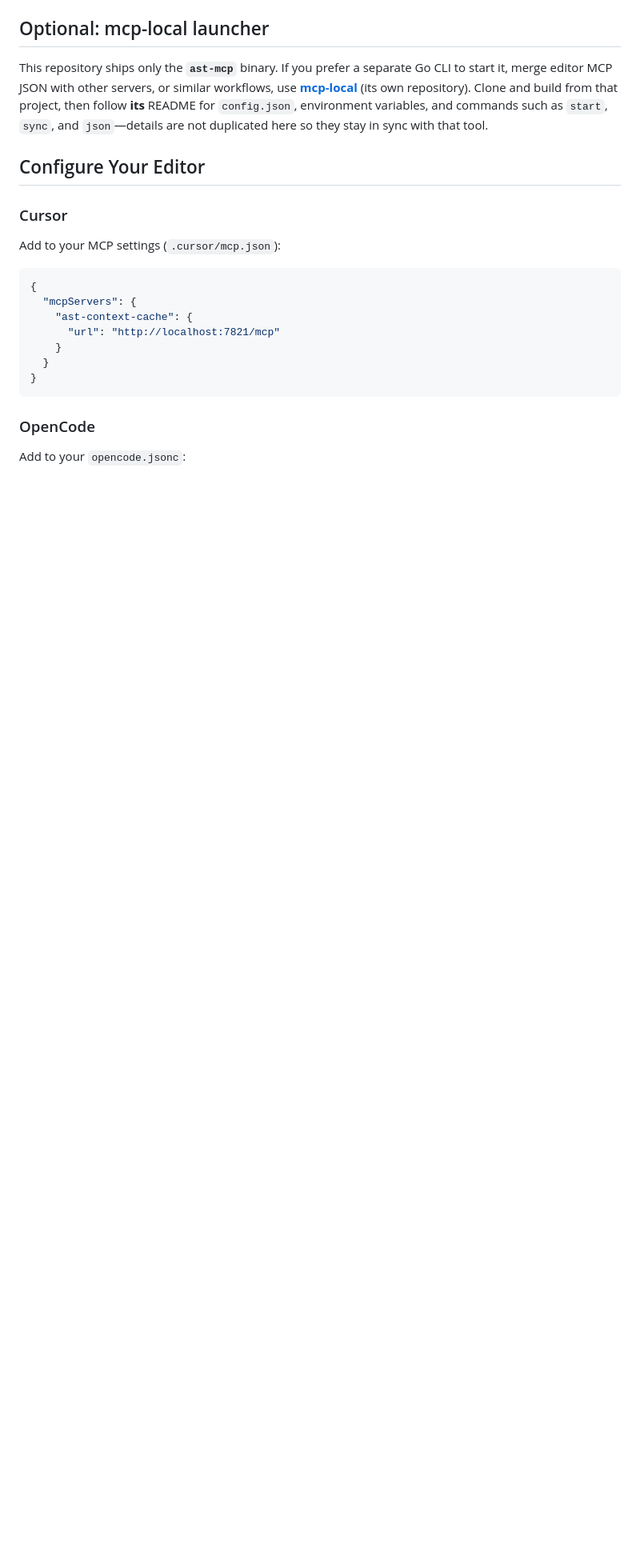
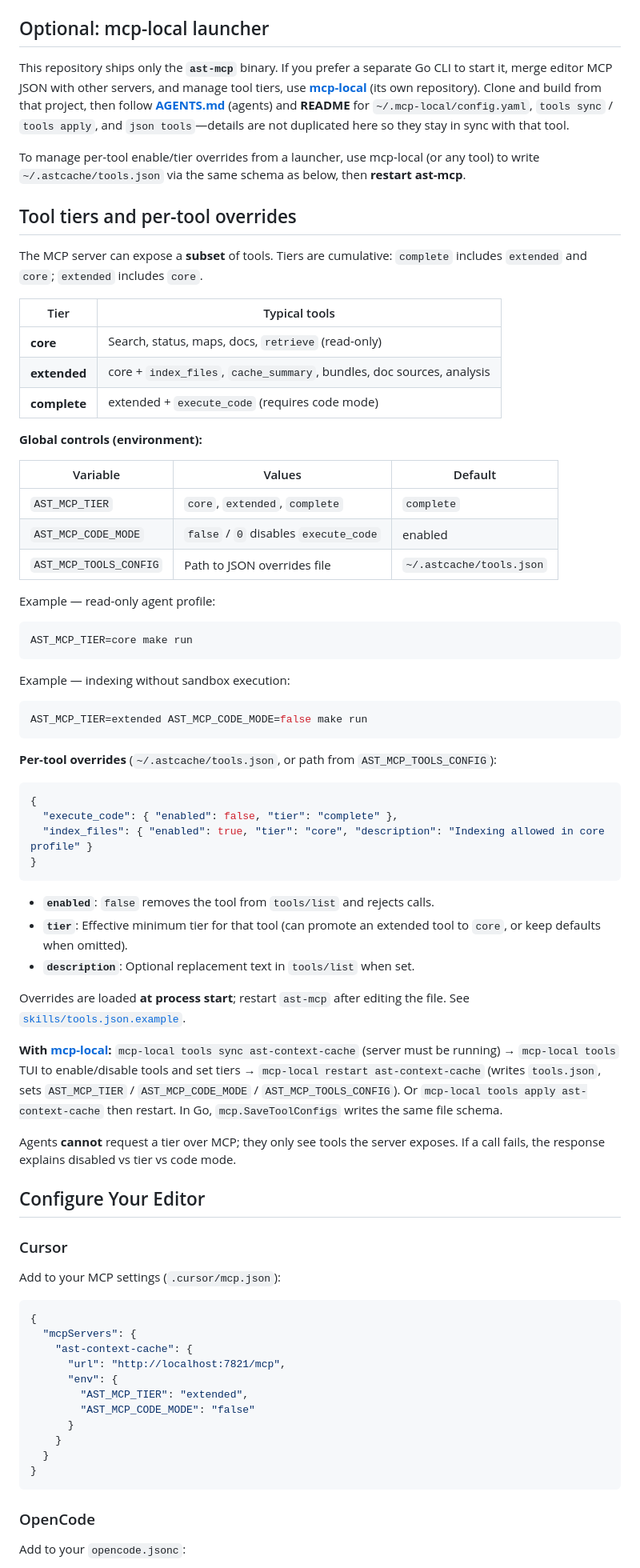
Before and after one commit to coma-toast/ast-context-cache, a Markdown page: README.md, the part around one of its changes. Shown at 80% size. Rendered like a GitHub page; blank space fills up the shorter version.

Commit message:
Point launcher docs at mcp-local AGENTS.md for agent workflows.
Co-authored-by: Cursor <cursoragent@cursor.com>

````diff
--- a/README.md
+++ b/README.md
@@ -83,7 +88,58 @@ To uninstall: `make uninstall`
 
 ## Optional: mcp-local launcher
 
-This repository ships only the **`ast-mcp`** binary. If you prefer a separate Go CLI to start it, merge editor MCP JSON with other servers, or similar workflows, use **[mcp-local](https://github.com/coma-toast/mcp-local)** (its own repository). Clone and build from that project, then follow **its** README for `config.json`, environment variables, and commands such as `start`, `sync`, and `json`—details are not duplicated here so they stay in sync with that tool.
+This repository ships only the **`ast-mcp`** binary. If you prefer a separate Go CLI to start it, merge editor MCP JSON with other servers, and manage tool tiers, use **[mcp-local](https://github.com/coma-toast/mcp-local)** (its own repository). Clone and build from that project, then follow **[AGENTS.md](https://github.com/coma-toast/mcp-local/blob/main/AGENTS.md)** (agents) and **README** for `~/.mcp-local/config.yaml`, `tools sync` / `tools apply`, and `json tools`—details are not duplicated here so they stay in sync with that tool.
+
+To manage per-tool enable/tier overrides from a launcher, use mcp-local (or any tool) to write `~/.astcache/tools.json` via the same schema as below, then **restart ast-mcp**.
+
+## Tool tiers and per-tool overrides
+
+The MCP server can expose a **subset** of tools. Tiers are cumulative: `complete` includes `extended` and `core`; `extended` includes `core`.
+
+| Tier | Typical tools |
+|------|----------------|
+| **core** | Search, status, maps, docs, `retrieve` (read-only) |
+| **extended** | core + `index_files`, `cache_summary`, bundles, doc sources, analysis |
+| **complete** | extended + `execute_code` (requires code mode) |
+
+**Global controls (environment):**
+
+| Variable | Values | Default |
+|----------|--------|---------|
+| `AST_MCP_TIER` | `core`, `extended`, `complete` | `complete` |
+| `AST_MCP_CODE_MODE` | `false` / `0` disables `execute_code` | enabled |
+| `AST_MCP_TOOLS_CONFIG` | Path to JSON overrides file | `~/.astcache/tools.json` |
+
+Example — read-only agent profile:
+
+```bash
+AST_MCP_TIER=core make run
+```
+
+Example — indexing without sandbox execution:
+
+```bash
+AST_MCP_TIER=extended AST_MCP_CODE_MODE=false make run
+```
+
+**Per-tool overrides** (`~/.astcache/tools.json`, or path from `AST_MCP_TOOLS_CONFIG`):
+
+```json
+{
+  "execute_code": { "enabled": false, "tier": "complete" },
+  "index_files": { "enabled": true, "tier": "core", "description": "Indexing allowed in core profile" }
+}
+```
+
+- **`enabled`**: `false` removes the tool from `tools/list` and rejects calls.
+- **`tier`**: Effective minimum tier for that tool (can promote an extended tool to `core`, or keep defaults when omitted).
+- **`description`**: Optional replacement text in `tools/list` when set.
+
+Overrides are loaded **at process start**; restart `ast-mcp` after editing the file. See [`skills/tools.json.example`](skills/tools.json.example).
+
+**With [mcp-local](https://github.com/coma-toast/mcp-local):** `mcp-local tools sync ast-context-cache` (server must be running) → `mcp-local tools` TUI to enable/disable tools and set tiers → `mcp-local restart ast-context-cache` (writes `tools.json`, sets `AST_MCP_TIER` / `AST_MCP_CODE_MODE` / `AST_MCP_TOOLS_CONFIG`). Or `mcp-local tools apply ast-context-cache` then restart. In Go, `mcp.SaveToolConfigs` writes the same file schema.
+
+Agents **cannot** request a tier over MCP; they only see tools the server exposes. If a call fails, the response explains disabled vs tier vs code mode.
 
 ## Configure Your Editor
 
@@ -95,7 +151,11 @@ Add to your MCP settings (`.cursor/mcp.json`):
 {
   "mcpServers": {
     "ast-context-cache": {
-      "url": "http://localhost:7821/mcp"
+      "url": "http://localhost:7821/mcp",
+      "env": {
+        "AST_MCP_TIER": "extended",
+        "AST_MCP_CODE_MODE": "false"
+      }
     }
   }
 }
````
Also changed, not shown: other parts of README.md (+8 -3 lines), AGENTS.md (+7 -1 lines).
